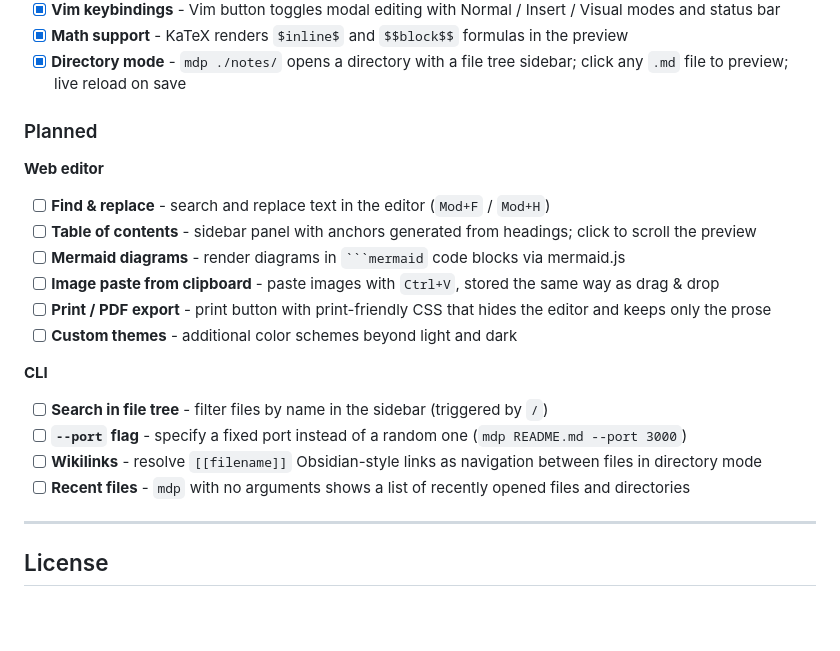
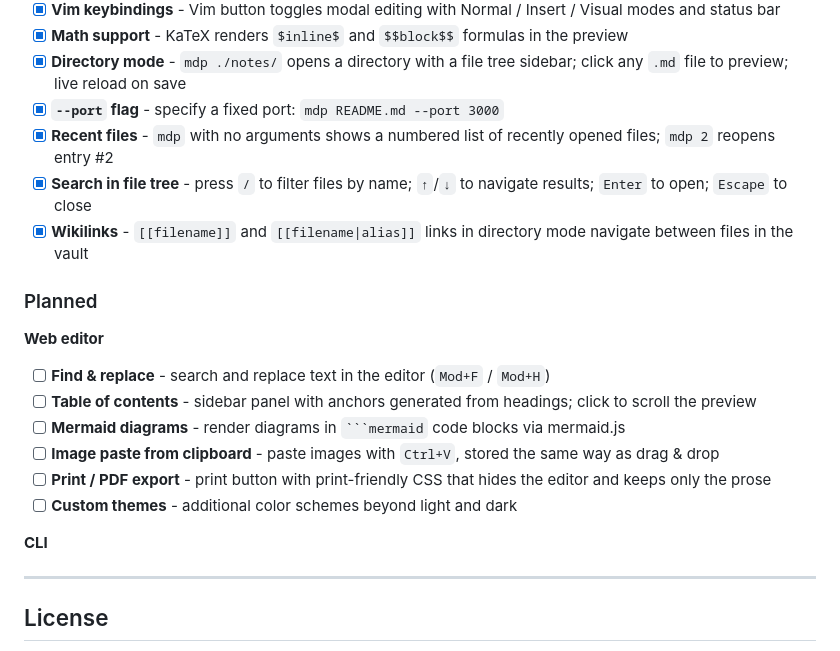
Before and after one commit to jarryuser/markdown-previewer, a Markdown page: README.md, the part around the change. Rendered like a GitHub page; blank space fills up the shorter version.

Commit message:
docs: move CLI features to Done, remove from Planned

```diff
--- a/README.md
+++ b/README.md
@@ -141,6 +141,10 @@ npm run build     # production build -> dist/
 - [x] **Vim keybindings** - Vim button toggles modal editing with Normal / Insert / Visual modes and status bar
 - [x] **Math support** - KaTeX renders `$inline$` and `$$block$$` formulas in the preview
 - [x] **Directory mode** - `mdp ./notes/` opens a directory with a file tree sidebar; click any `.md` file to preview; live reload on save
+- [x] **`--port` flag** - specify a fixed port: `mdp README.md --port 3000`
+- [x] **Recent files** - `mdp` with no arguments shows a numbered list of recently opened files; `mdp 2` reopens entry #2
+- [x] **Search in file tree** - press `/` to filter files by name; `↑`/`↓` to navigate results; `Enter` to open; `Escape` to close
+- [x] **Wikilinks** - `[[filename]]` and `[[filename|alias]]` links in directory mode navigate between files in the vault
 
 ### Planned
 
@@ -155,11 +159,6 @@ npm run build     # production build -> dist/
 
 **CLI**
 
-- [ ] **Search in file tree** - filter files by name in the sidebar (triggered by `/`)
-- [ ] **`--port` flag** - specify a fixed port instead of a random one (`mdp README.md --port 3000`)
-- [ ] **Wikilinks** - resolve `[[filename]]` Obsidian-style links as navigation between files in directory mode
-- [ ] **Recent files** - `mdp` with no arguments shows a list of recently opened files and directories
-
 ---
 
 ## License
```
